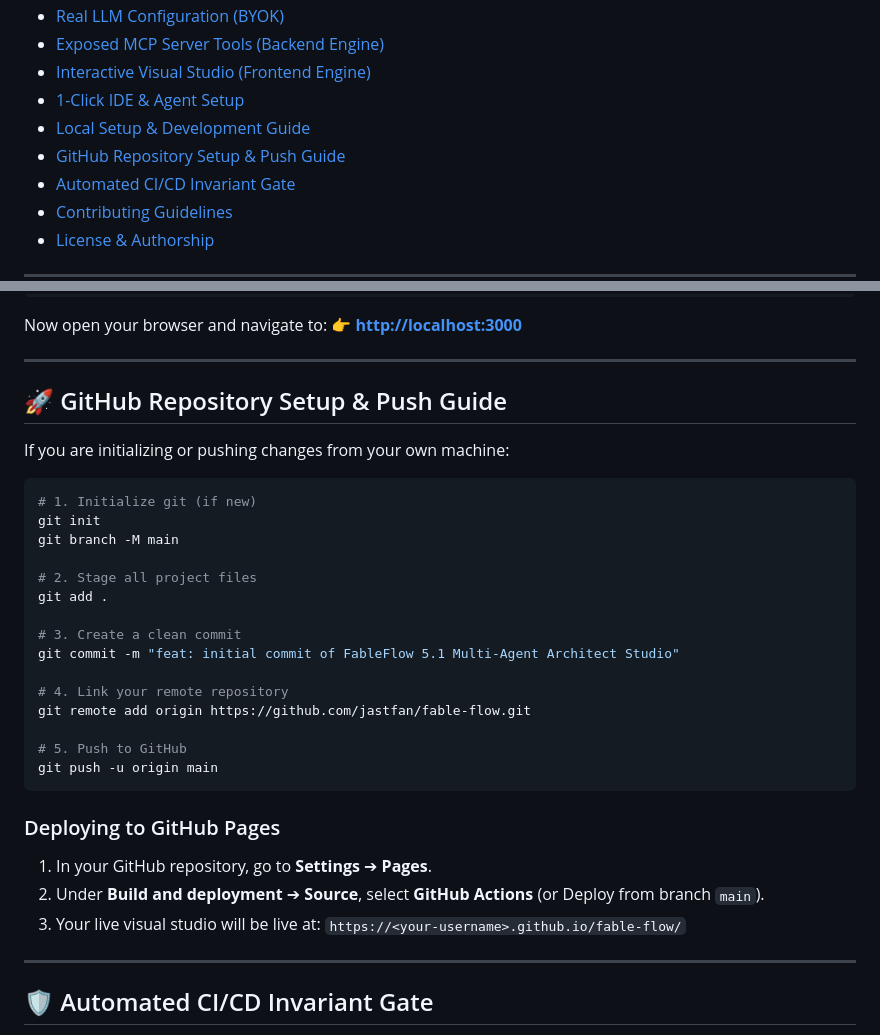
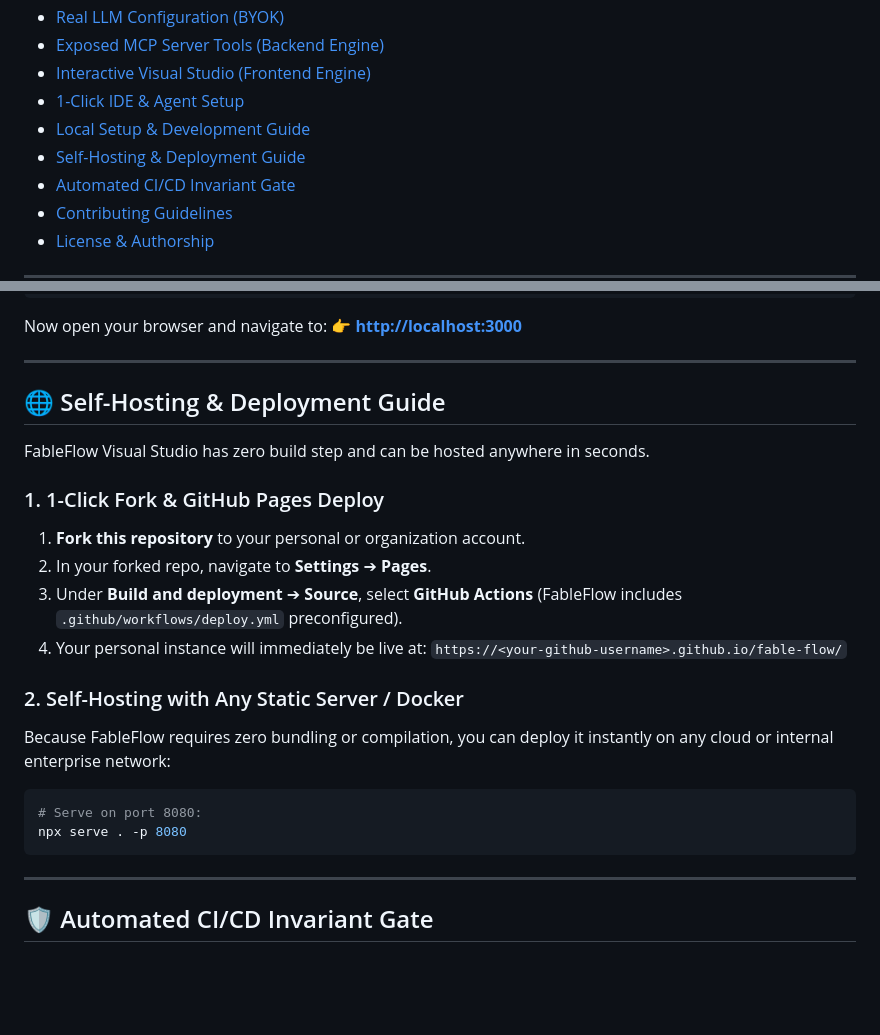
Before and after one commit to jastfan/fable-flow, a Markdown page: README.md, 2 parts joined by grey strips. Drawn GitHub-style; blank space fills up the shorter version.

Commit message:
docs: replace maintainer push instructions with public self-hosting and deployment guide

````diff
--- a/README.md
+++ b/README.md
@@ -45,7 +45,7 @@ claude mcp add fable-flow -- npx -y fable-flow
 - [Interactive Visual Studio (Frontend Engine)](#-interactive-visual-studio-frontend-engine)
 - [1-Click IDE & Agent Setup](#-1-click-ide--agent-setup)
 - [Local Setup & Development Guide](#-local-setup--development-guide)
-- [GitHub Repository Setup & Push Guide](#-github-repository-setup--push-guide)
+- [Self-Hosting & Deployment Guide](#-self-hosting--deployment-guide)
 - [Automated CI/CD Invariant Gate](#-automated-cicd-invariant-gate)
 - [Contributing Guidelines](#-contributing-guidelines)
 - [License & Authorship](#-license--authorship)
@@ -310,33 +310,23 @@ Now open your browser and navigate to:
 
 ---
 
-## 🚀 GitHub Repository Setup & Push Guide
+## 🌐 Self-Hosting & Deployment Guide
 
-If you are initializing or pushing changes from your own machine:
+FableFlow Visual Studio has zero build step and can be hosted anywhere in seconds.
 
+### 1. 1-Click Fork & GitHub Pages Deploy
+1. **Fork this repository** to your personal or organization account.
+2. In your forked repo, navigate to **Settings** ➔ **Pages**.
+3. Under **Build and deployment** ➔ **Source**, select **GitHub Actions** (FableFlow includes `.github/workflows/deploy.yml` preconfigured).
+4. Your personal instance will immediately be live at:
+   `https://<your-github-username>.github.io/fable-flow/`
+
+### 2. Self-Hosting with Any Static Server / Docker
+Because FableFlow requires zero bundling or compilation, you can deploy it instantly on any cloud or internal enterprise network:
 ```bash
-# 1. Initialize git (if new)
-git init
-git branch -M main
-
-# 2. Stage all project files
-git add .
-
-# 3. Create a clean commit
-git commit -m "feat: initial commit of FableFlow 5.1 Multi-Agent Architect Studio"
-
-# 4. Link your remote repository
-git remote add origin https://github.com/jastfan/fable-flow.git
-
-# 5. Push to GitHub
-git push -u origin main
+# Serve on port 8080:
+npx serve . -p 8080
 ```
-
-### Deploying to GitHub Pages
-1. In your GitHub repository, go to **Settings** ➔ **Pages**.
-2. Under **Build and deployment** ➔ **Source**, select **GitHub Actions** (or Deploy from branch `main`).
-3. Your live visual studio will be live at:
-   `https://<your-username>.github.io/fable-flow/`
 
 ---
 
````
